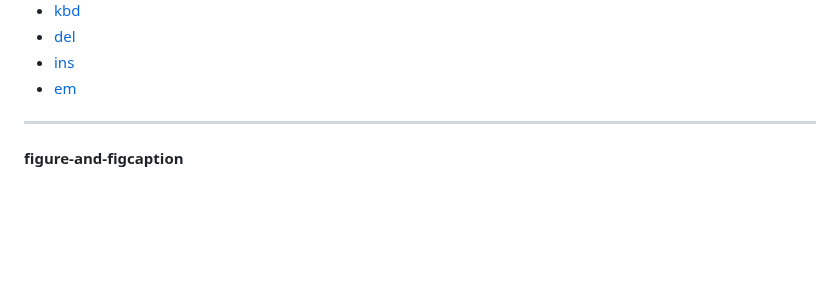
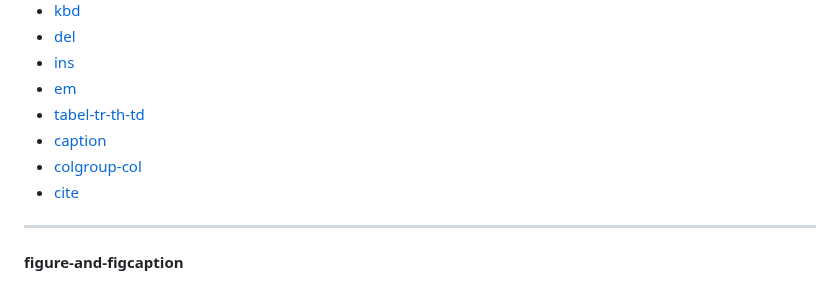
Before and after one commit to workLokeshVishwakarma/git-learning, a Markdown page: HTML-README.md, the part around one of its changes. Rendered like a GitHub page; blank space fills up the shorter version.

```diff
--- a/HTML-README.md
+++ b/HTML-README.md
@@ -23,6 +23,10 @@
 - [del](#del-ins)
 - [ins](#del-ins)
 - [em](#em)
+- [tabel-tr-th-td](#tabel-caption-tr-th-td-caption-colgroup-col)
+- [caption](#tabel-caption-tr-th-td-caption-colgroup-col)
+- [colgroup-col](#tabel-caption-tr-th-td-caption-colgroup-col)
+- [cite](#cite)
 
 <hr />
 
```
Also changed, not shown: other parts of HTML-README.md (+16 -0 lines).
